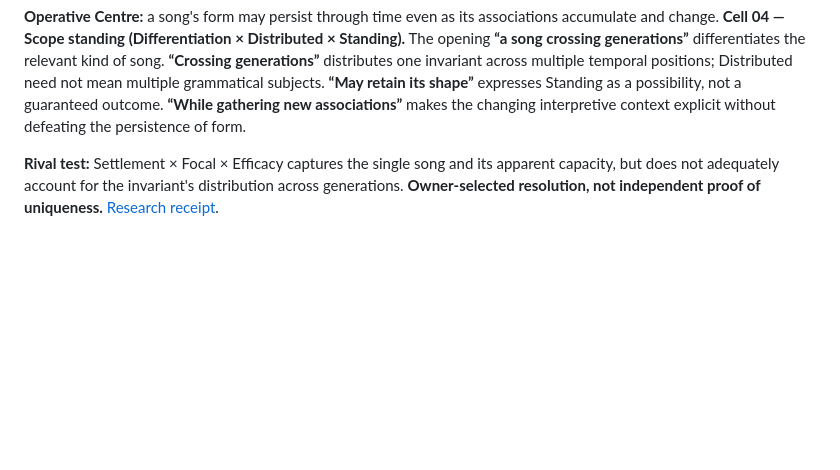
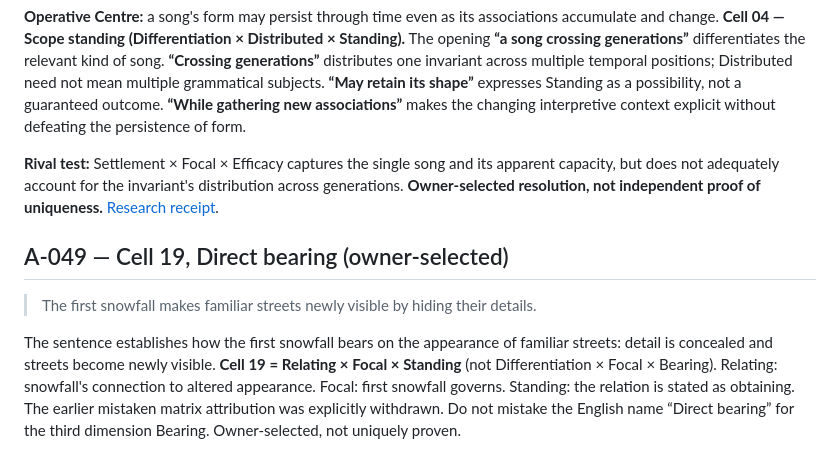
Before and after one commit to TitanicParker/how-to-do-it, a Markdown page: Continuing_Centre_Practice.md, the part around the change. Rendered like a GitHub page; blank space fills up the shorter version.

Commit message:
Teach A-049 Cell 19 and correction

```diff
--- a/Continuing_Centre_Practice.md
+++ b/Continuing_Centre_Practice.md
@@ -416,3 +416,10 @@ The phrase **“the world's busiest ports”** is the Focal identity, not a disp
 **Operative Centre:** a song's form may persist through time even as its associations accumulate and change. **Cell 04 — Scope standing (Differentiation × Distributed × Standing).** The opening **“a song crossing generations”** differentiates the relevant kind of song. **“Crossing generations”** distributes one invariant across multiple temporal positions; Distributed need not mean multiple grammatical subjects. **“May retain its shape”** expresses Standing as a possibility, not a guaranteed outcome. **“While gathering new associations”** makes the changing interpretive context explicit without defeating the persistence of form.
 
 **Rival test:** Settlement × Focal × Efficacy captures the single song and its apparent capacity, but does not adequately account for the invariant's distribution across generations. **Owner-selected resolution, not independent proof of uniqueness.** [Research receipt](https://github.com/TitanicParker/everything-fresh/blob/main/laboratory/resolutions/A-048-resolution-2026-10-23.md).
+
+
+## A-049 — Cell 19, Direct bearing (owner-selected)
+
+> The first snowfall makes familiar streets newly visible by hiding their details.
+
+The sentence establishes how the first snowfall bears on the appearance of familiar streets: detail is concealed and streets become newly visible. **Cell 19 = Relating × Focal × Standing** (not Differentiation × Focal × Bearing). Relating: snowfall's connection to altered appearance. Focal: first snowfall governs. Standing: the relation is stated as obtaining. The earlier mistaken matrix attribution was explicitly withdrawn. Do not mistake the English name “Direct bearing” for the third dimension Bearing. Owner-selected, not uniquely proven.
```
